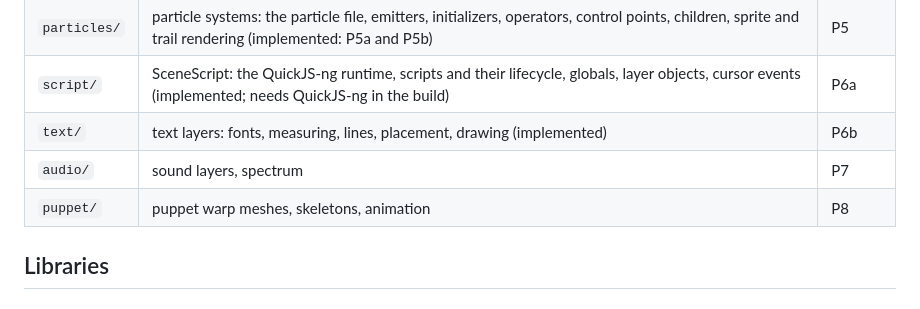
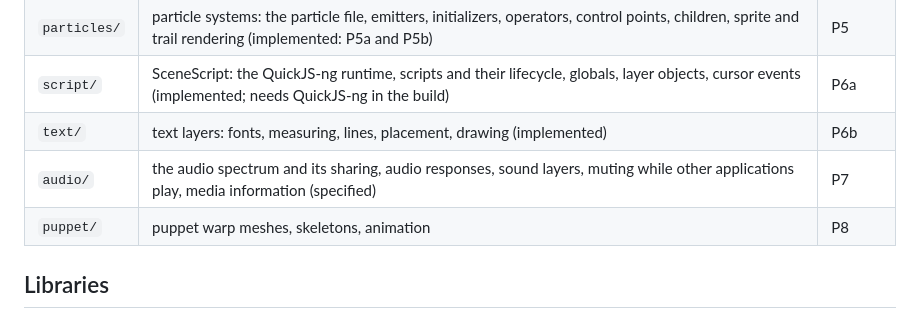
Before and after one commit to jsilverhand48/desktop-canvas, a Markdown page: src/scene/README.md, the part around the change. Drawn GitHub-style.

Commit message:
LWE_REBUILD_P7: audio specification
Spectrum arrays, script audio buffers and particle audio responses as
the docs and WE's own effects describe them; this project's capture and
analysis (default output monitor, FFT, 64 logarithmic bands, dB levels)
shared by the daemon through a sealed memfd; sound layers with their
playback modes through libmpv; muting while other applications play;
media information from MPRIS for script media events.

```diff
--- a/src/scene/README.md
+++ b/src/scene/README.md
@@ -41,7 +41,7 @@ Appendix A; they are cited as **[req A<n>]**.
 | `particles/` | particle systems: the particle file, emitters, initializers, operators, control points, children, sprite and trail rendering (implemented: P5a and P5b) | P5 |
 | `script/` | SceneScript: the QuickJS-ng runtime, scripts and their lifecycle, globals, layer objects, cursor events (implemented; needs QuickJS-ng in the build) | P6a |
 | `text/` | text layers: fonts, measuring, lines, placement, drawing (implemented) | P6b |
-| `audio/` | sound layers, spectrum | P7 |
+| `audio/` | the audio spectrum and its sharing, audio responses, sound layers, muting while other applications play, media information (specified) | P7 |
 | `puppet/` | puppet warp meshes, skeletons, animation | P8 |
 
 ## Libraries
```
Also changed, not shown: 1 other file.
